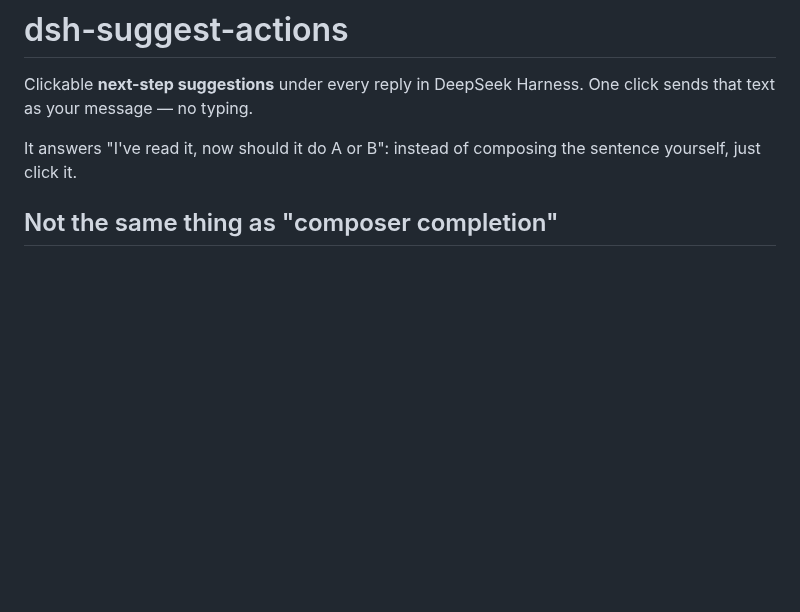
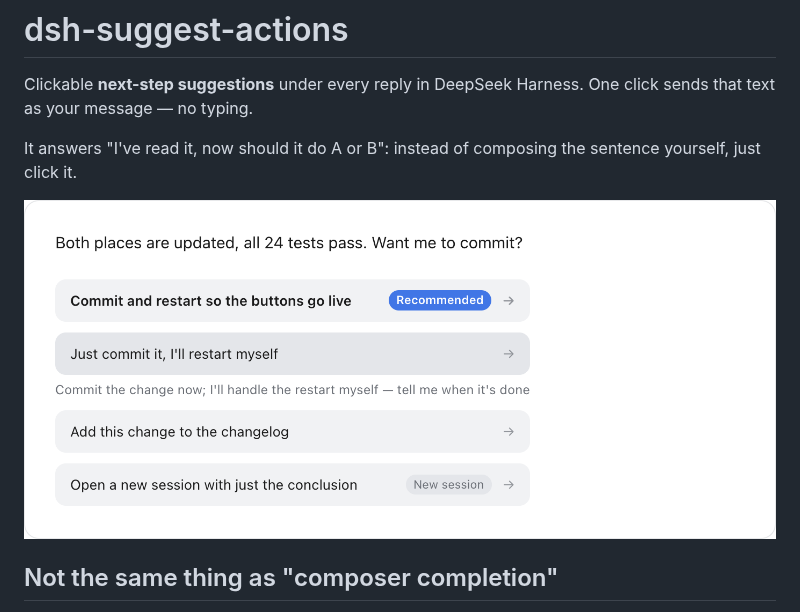
Before and after one commit to hiJoeLee/dsh-suggest-actions, a Markdown page: README.en.md, the part around the change. Rendered like a GitHub page; pictures changed too: assets/turn.en.png (added); blank space fills up the shorter version.

```diff
--- a/README.en.md
+++ b/README.en.md
@@ -3,6 +3,8 @@
 Clickable **next-step suggestions** under every reply in DeepSeek Harness. One click sends that text as your message — no typing.
 
 It answers "I've read it, now should it do A or B": instead of composing the sentence yourself, just click it.
+
+<img src="assets/turn.en.png" alt="A row of suggestion buttons under a reply: the recommended one is moved to the top, and hovering a button unfolds the sentence that will actually be sent">
 
 ## Not the same thing as "composer completion"
 
```
Also changed, not shown: CHANGELOG.md (+9 -1 lines), README.md (+2 -0 lines), assets/turn.zh.png (added), 3 other files.
